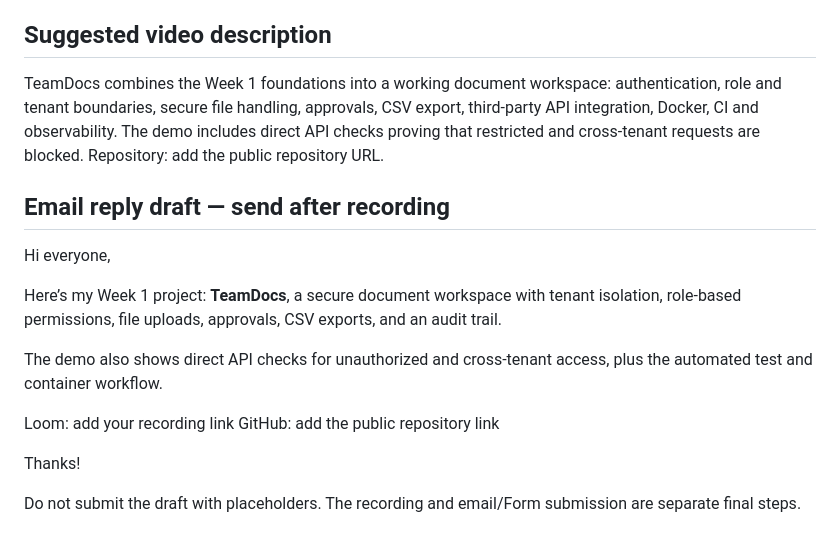
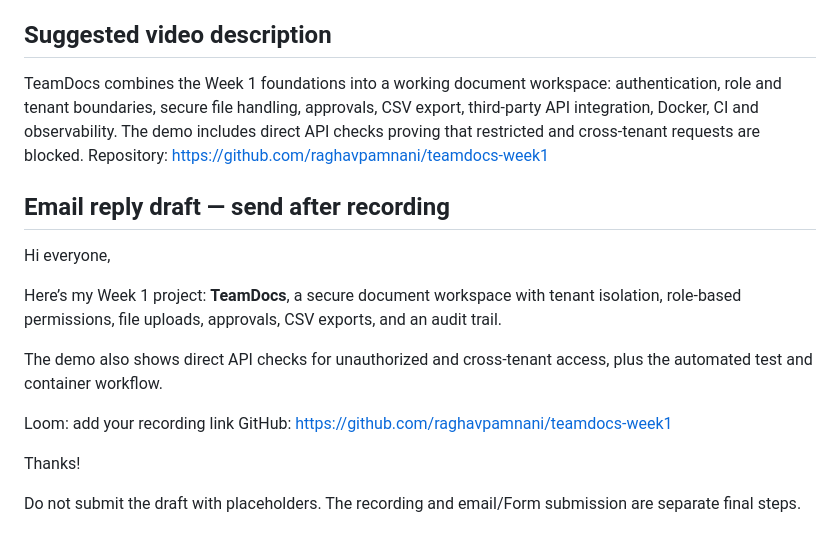
Before and after one commit to raghavpamnani/teamdocs-week1, a Markdown page: docs/LOOM_SCRIPT.md, the part around the change. Rendered like a GitHub page.

```diff
--- a/docs/LOOM_SCRIPT.md
+++ b/docs/LOOM_SCRIPT.md
@@ -30,7 +30,7 @@ If running behind schedule, skip the live GitHub import. Show its dialog briefly
 
 ## Suggested video description
 
-TeamDocs combines the Week 1 foundations into a working document workspace: authentication, role and tenant boundaries, secure file handling, approvals, CSV export, third-party API integration, Docker, CI and observability. The demo includes direct API checks proving that restricted and cross-tenant requests are blocked. Repository: add the public repository URL.
+TeamDocs combines the Week 1 foundations into a working document workspace: authentication, role and tenant boundaries, secure file handling, approvals, CSV export, third-party API integration, Docker, CI and observability. The demo includes direct API checks proving that restricted and cross-tenant requests are blocked. Repository: https://github.com/raghavpamnani/teamdocs-week1
 
 ## Email reply draft — send after recording
 
@@ -41,7 +41,7 @@ Here’s my Week 1 project: **TeamDocs**, a secure document workspace with tenan
 The demo also shows direct API checks for unauthorized and cross-tenant access, plus the automated test and container workflow.
 
 Loom: add your recording link
-GitHub: add the public repository link
+GitHub: https://github.com/raghavpamnani/teamdocs-week1
 
 Thanks!
 
```
Also changed, not shown: README.md (+4 -0 lines), docs/screenshots/library.png (added), 2 other files.
